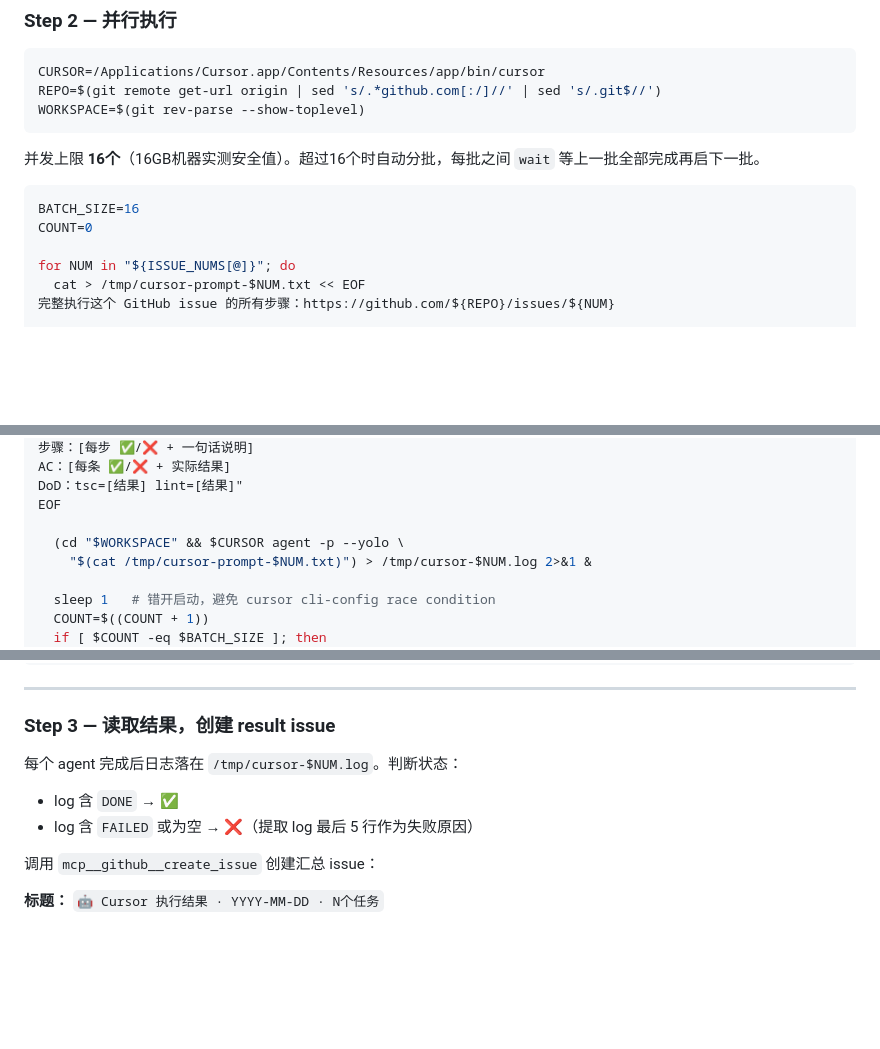
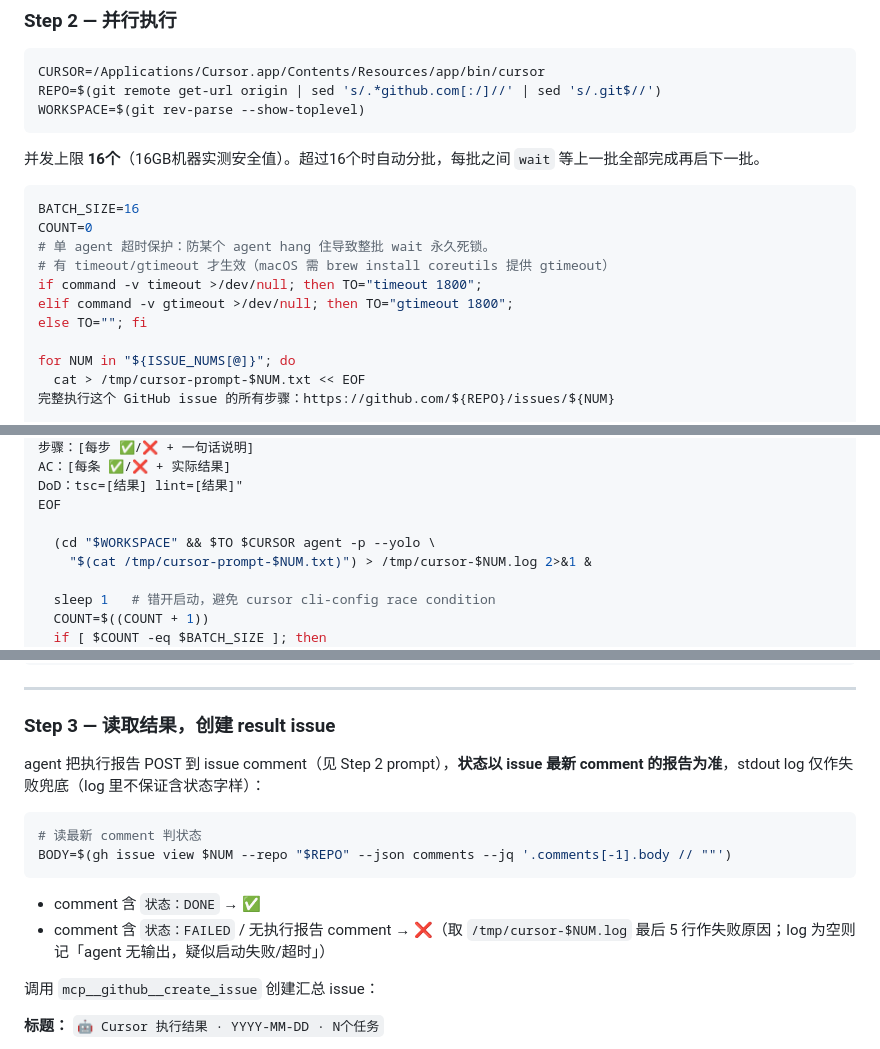
Before and after one commit to opc-x/common-skills, a Markdown page: commands/cursor.md, 3 parts joined by grey strips. Rendered like a GitHub page; blank space fills up the shorter version.

````diff
--- a/commands/cursor.md
+++ b/commands/cursor.md
@@ -48,6 +48,11 @@ WORKSPACE=$(git rev-parse --show-toplevel)
 ```bash
 BATCH_SIZE=16
 COUNT=0
+# 单 agent 超时保护：防某个 agent hang 住导致整批 wait 永久死锁。
+# 有 timeout/gtimeout 才生效（macOS 需 brew install coreutils 提供 gtimeout）
+if command -v timeout >/dev/null; then TO="timeout 1800";
+elif command -v gtimeout >/dev/null; then TO="gtimeout 1800";
+else TO=""; fi
 
 for NUM in "${ISSUE_NUMS[@]}"; do
   cat > /tmp/cursor-prompt-$NUM.txt << EOF
@@ -66,7 +71,7 @@ AC：[每条 ✅/❌ + 实际结果]
 DoD：tsc=[结果] lint=[结果]"
 EOF
 
-  (cd "$WORKSPACE" && $CURSOR agent -p --yolo \
+  (cd "$WORKSPACE" && $TO $CURSOR agent -p --yolo \
     "$(cat /tmp/cursor-prompt-$NUM.txt)") > /tmp/cursor-$NUM.log 2>&1 &
 
   sleep 1   # 错开启动，避免 cursor cli-config race condition
@@ -85,9 +90,14 @@ echo "all done"
 
 ### Step 3 — 读取结果，创建 result issue
 
-每个 agent 完成后日志落在 `/tmp/cursor-$NUM.log`。判断状态：
-- log 含 `DONE` → ✅
-- log 含 `FAILED` 或为空 → ❌（提取 log 最后 5 行作为失败原因）
+agent 把执行报告 POST 到 issue comment（见 Step 2 prompt），**状态以 issue 最新 comment 的报告为准**，stdout log 仅作失败兜底（log 里不保证含状态字样）：
+
+```bash
+# 读最新 comment 判状态
+BODY=$(gh issue view $NUM --repo "$REPO" --json comments --jq '.comments[-1].body // ""')
+```
+- comment 含 `状态：DONE` → ✅
+- comment 含 `状态：FAILED` / 无执行报告 comment → ❌（取 `/tmp/cursor-$NUM.log` 最后 5 行作失败原因；log 为空则记「agent 无输出，疑似启动失败/超时」）
 
 调用 `mcp__github__create_issue` 创建汇总 issue：
 
````
Also changed, not shown: commands/issue.md (+14 -24 lines), commands/issule-verify.md (+23 -3 lines).
